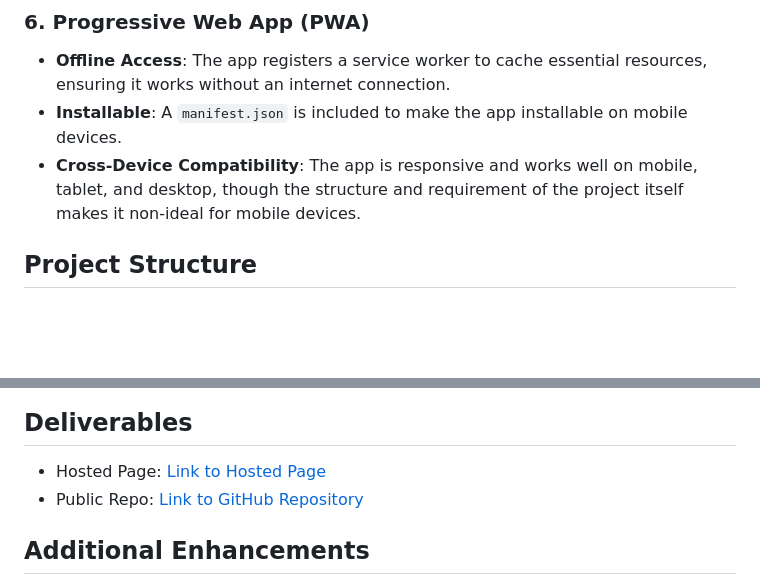
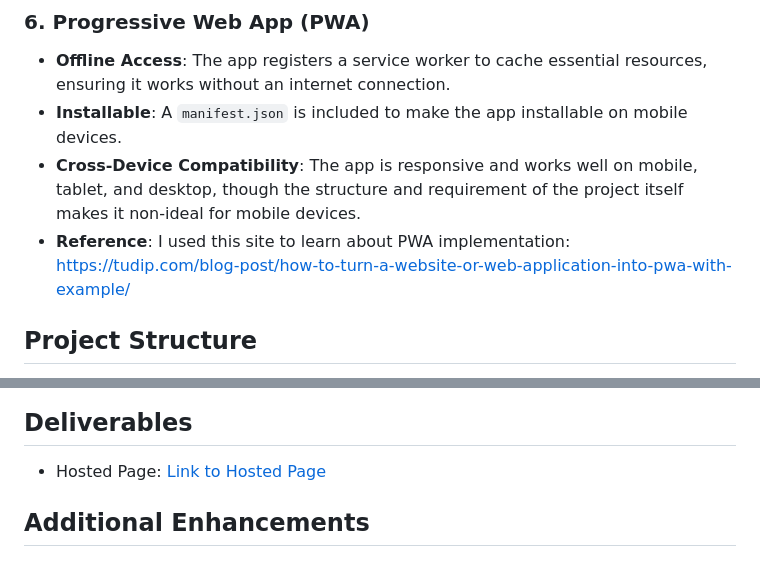
Before and after one commit to PathanAhmad/VLabsChallengeAssignment, a Markdown page: README.md, 2 parts joined by grey strips. Drawn GitHub-style; blank space fills up the shorter version.

Commit message:
Completed

```diff
--- a/README.md
+++ b/README.md
@@ -44,6 +44,7 @@ The application allows users to view, add, remove, sort, and edit chemical recor
    - **Offline Access**: The app registers a service worker to cache essential resources, ensuring it works without an internet connection.
    - **Installable**: A `manifest.json` is included to make the app installable on mobile devices.
    - **Cross-Device Compatibility**: The app is responsive and works well on mobile, tablet, and desktop, though the structure and requirement of the project itself makes it non-ideal for mobile devices.
+   - **Reference**: I used this site to learn about PWA implementation: https://tudip.com/blog-post/how-to-turn-a-website-or-web-application-into-pwa-with-example/
 
 ## Project Structure
 
@@ -61,7 +62,6 @@ The application allows users to view, add, remove, sort, and edit chemical recor
 ## Deliverables
 
 - Hosted Page: [Link to Hosted Page](https://pathanahmad.github.io/VLabsChallengeAssignment/)
-- Public Repo: [Link to GitHub Repository](https://github.com/PathanAhmad/VLabsChallengeAssignment)
 
 ## Additional Enhancements
 
```
